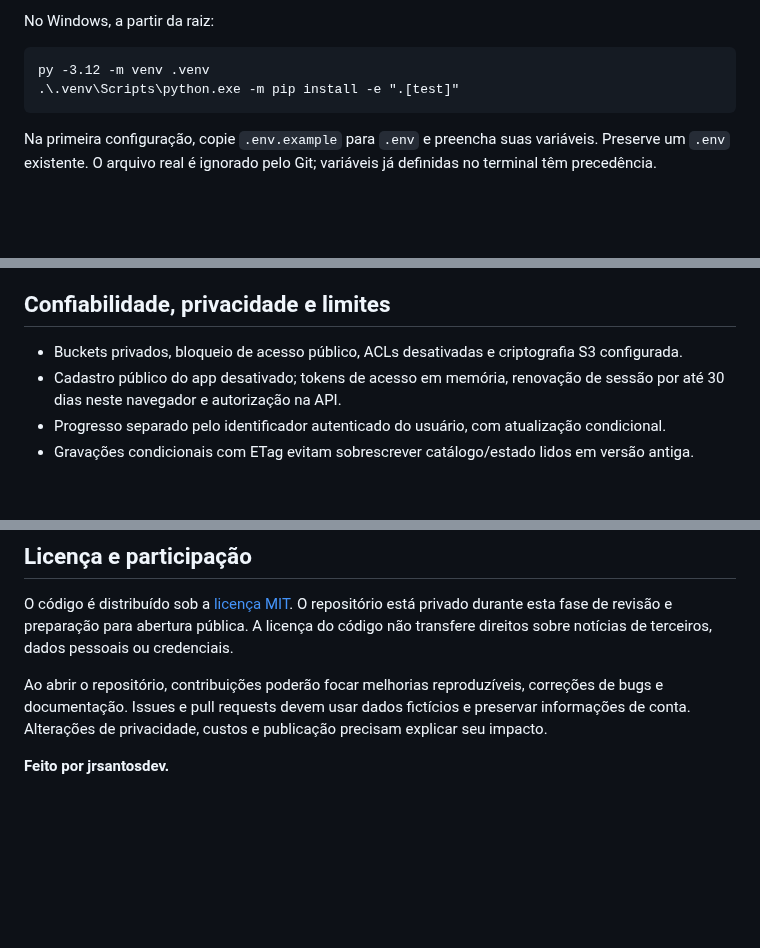
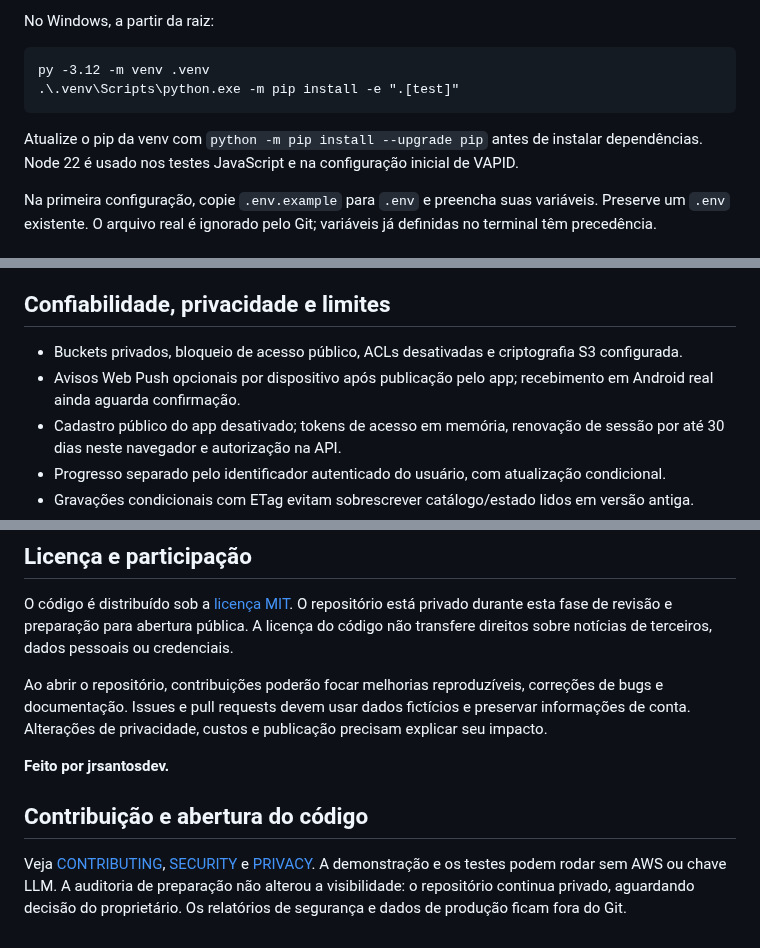
Before and after one commit to jjsjunior3/radar-ia, a Markdown page: README.md, 3 parts joined by grey strips. Drawn GitHub-style; blank space fills up the shorter version.

````diff
--- a/README.md
+++ b/README.md
@@ -136,6 +141,8 @@ py -3.12 -m venv .venv
 .\.venv\Scripts\python.exe -m pip install -e ".[test]"
 ```
 
+Atualize o pip da venv com `python -m pip install --upgrade pip` antes de instalar dependências. Node 22 é usado nos testes JavaScript e na configuração inicial de VAPID.
+
 Na primeira configuração, copie `.env.example` para `.env` e preencha suas variáveis. Preserve um `.env` existente. O arquivo real é ignorado pelo Git; variáveis já definidas no terminal têm precedência.
 
 ### Explorar sem gerar conteúdo pago
@@ -173,6 +180,7 @@ As etapas seguintes são explícitas e devem ser usadas após a revisão corresp
 ## Confiabilidade, privacidade e limites
 
 - Buckets privados, bloqueio de acesso público, ACLs desativadas e criptografia S3 configurada.
+- Avisos Web Push opcionais por dispositivo após publicação pelo app; recebimento em Android real ainda aguarda confirmação.
 - Cadastro público do app desativado; tokens de acesso em memória, renovação de sessão por até 30 dias neste navegador e autorização na API.
 - Progresso separado pelo identificador autenticado do usuário, com atualização condicional.
 - Gravações condicionais com ETag evitam sobrescrever catálogo/estado lidos em versão antiga.
@@ -263,3 +274,8 @@ O código é distribuído sob a [licença MIT](LICENSE). O repositório está pr
 Ao abrir o repositório, contribuições poderão focar melhorias reproduzíveis, correções de bugs e documentação. Issues e pull requests devem usar dados fictícios e preservar informações de conta. Alterações de privacidade, custos e publicação precisam explicar seu impacto.
 
 **Feito por jrsantosdev.**
+
+
+## Contribuição e abertura do código
+
+Veja [CONTRIBUTING](CONTRIBUTING.md), [SECURITY](SECURITY.md) e [PRIVACY](PRIVACY.md). A demonstração e os testes podem rodar sem AWS ou chave LLM. A auditoria de preparação não alterou a visibilidade: o repositório continua privado, aguardando decisão do proprietário. Os relatórios de segurança e dados de produção ficam fora do Git.
````
Also changed, not shown: other parts of README.md (+9 -1 lines), .github/PULL_REQUEST_TEMPLATE.md (added, +14 -0 lines), CONTRIBUTING.md (added, +42 -0 lines), PRIVACY.md (added, +13 -0 lines), SECURITY.md (added, +25 -0 lines), docs/13-notificacoes-painel.md (added, +63 -0 lines), docs/14-preparacao-open-source.md (added, +30 -0 lines), docs/assets/linkedin/01-arquitetura.png, docs/assets/linkedin/02-fluxo-editorial.png, docs/assets/linkedin/03-modulos-e-ia.png, 9 other files.
